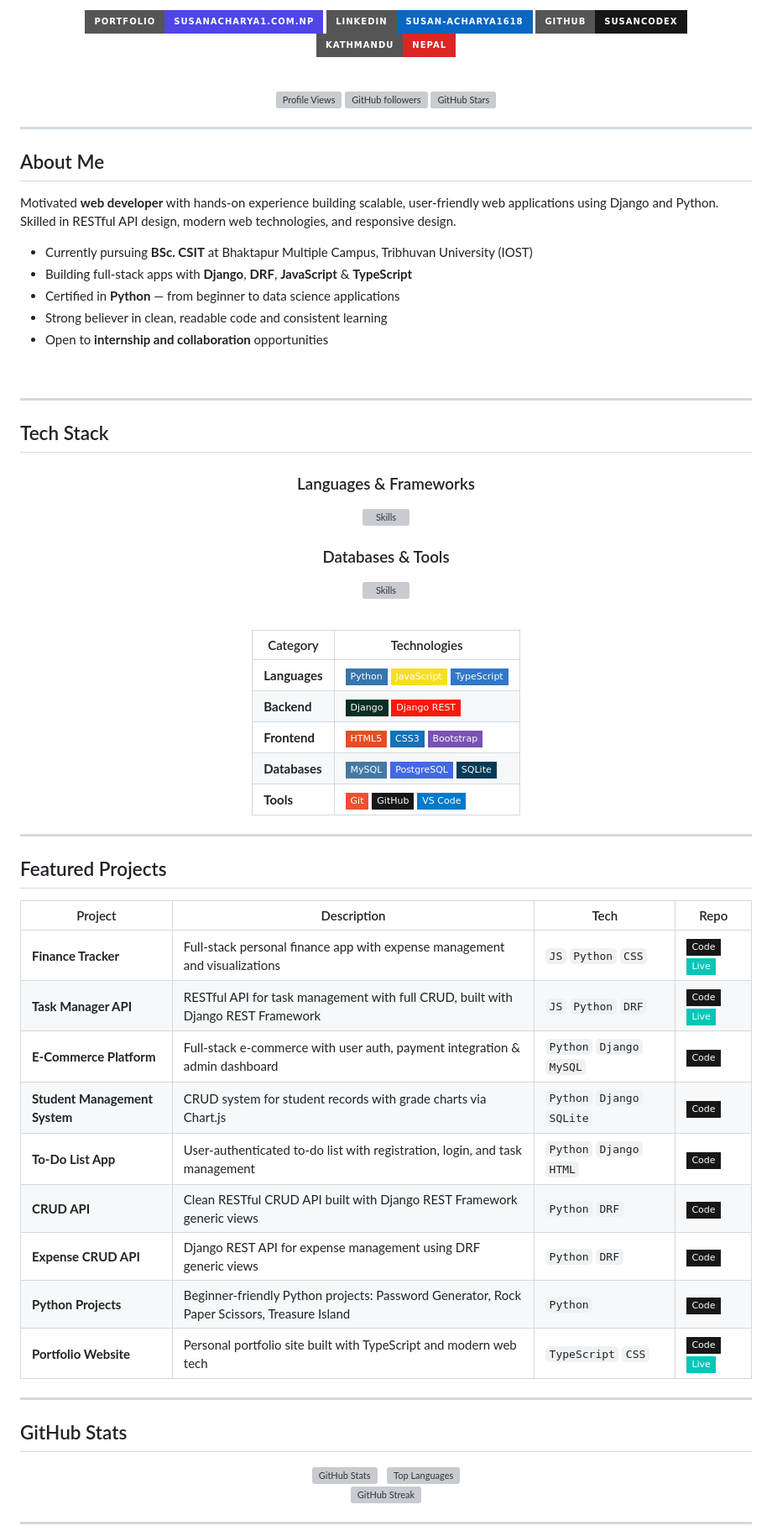
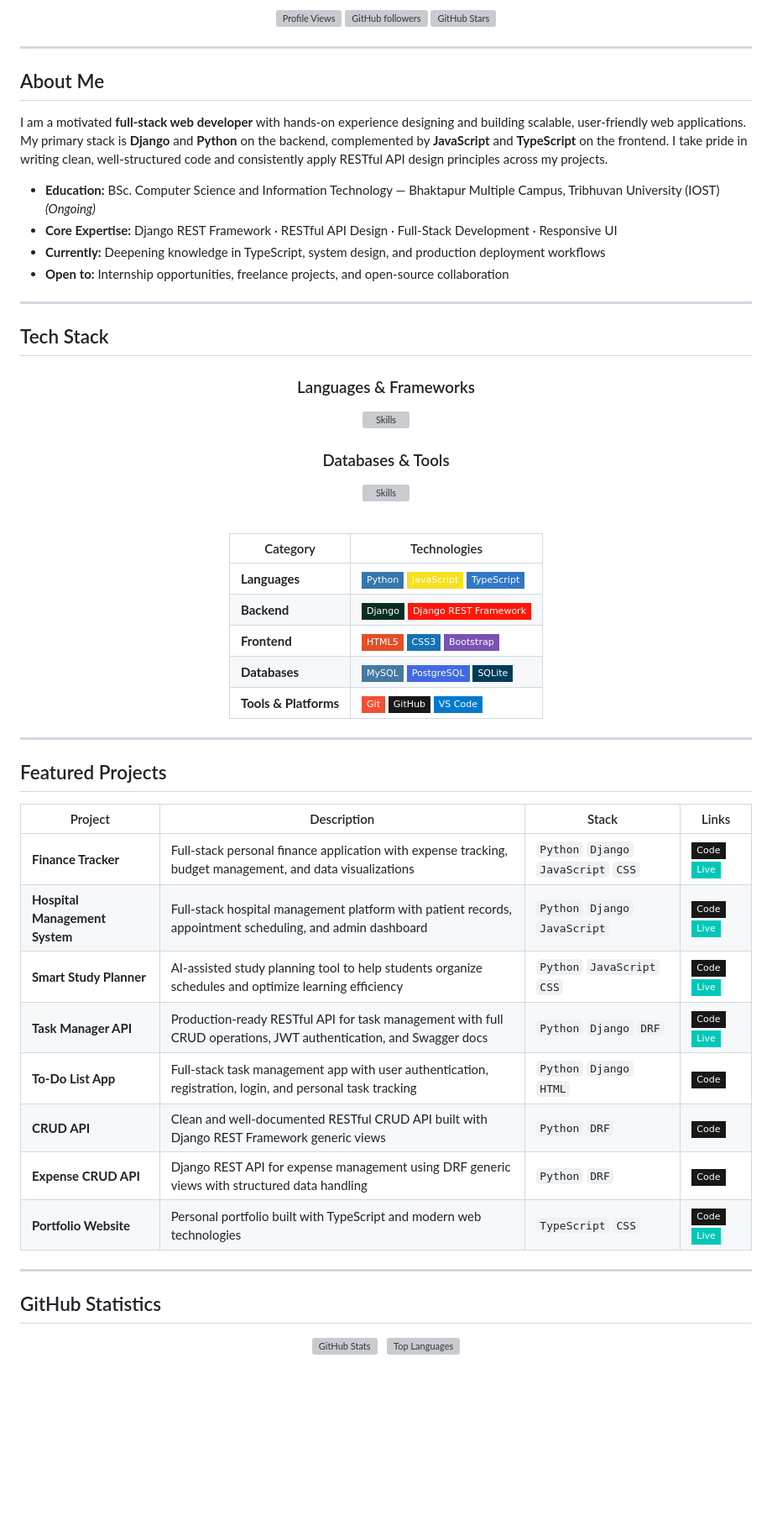
Before and after one commit to susancodex/susancodex, a Markdown page: README.md, the part around one of its changes. Shown at 84% size. Rendered like a GitHub page; badges without logos; blank space fills up the shorter version; grey boxes are pictures that could not be loaded.

```diff
--- a/README.md
+++ b/README.md
@@ -12,19 +17,9 @@
 
 <br/>
 
-<!-- Badges Row -->
-<div align="center">
-
-  [![Portfolio](https://img.shields.io/badge/Portfolio-susanacharya1.com.np-4F46E5?style=for-the-badge&logo=google-chrome&logoColor=white)](https://www.susanacharya1.com.np)
-  [![LinkedIn](https://img.shields.io/badge/LinkedIn-susan--acharya1618-0A66C2?style=for-the-badge&logo=linkedin&logoColor=white)](https://www.linkedin.com/in/susan-acharya1618)
-  [![GitHub](https://img.shields.io/badge/GitHub-susancodex-181717?style=for-the-badge&logo=github&logoColor=white)](https://github.com/susancodex)
-  [![Location](https://img.shields.io/badge/Kathmandu-Nepal-DC2626?style=for-the-badge&logo=google-maps&logoColor=white)](#)
-
-  <br/>
-
-  ![Profile Views](https://komarev.com/ghpvc/?username=susancodex&color=6366F1&style=for-the-badge&label=Profile+Views)
-  ![GitHub followers](https://img.shields.io/github/followers/susancodex?style=for-the-badge&color=6366F1&labelColor=1c1917&logo=github)
-  ![GitHub Stars](https://img.shields.io/github/stars/susancodex?style=for-the-badge&color=6366F1&labelColor=1c1917&logo=github)
+![Profile Views](https://komarev.com/ghpvc/?username=susancodex&color=6366F1&style=for-the-badge&label=Profile+Views)
+![GitHub followers](https://img.shields.io/github/followers/susancodex?style=for-the-badge&color=6366F1&labelColor=1c1917&logo=github)
+![GitHub Stars](https://img.shields.io/github/stars/susancodex?style=for-the-badge&color=6366F1&labelColor=1c1917&logo=github)
 
 </div>
 
@@ -32,16 +27,12 @@
 
 ## About Me
 
-Motivated **web developer** with hands-on experience building scalable, user-friendly web applications using Django and Python. Skilled in RESTful API design, modern web technologies, and responsive design.
+I am a motivated **full-stack web developer** with hands-on experience designing and building scalable, user-friendly web applications. My primary stack is **Django** and **Python** on the backend, complemented by **JavaScript** and **TypeScript** on the frontend. I take pride in writing clean, well-structured code and consistently apply RESTful API design principles across my projects.
 
-- Currently pursuing **BSc. CSIT** at Bhaktapur Multiple Campus, Tribhuvan University (IOST)
-- Building full-stack apps with **Django**, **DRF**, **JavaScript** & **TypeScript**
-- Certified in **Python** — from beginner to data science applications
-- Strong believer in clean, readable code and consistent learning
-- Open to **internship and collaboration** opportunities
-
-
-<br clear="right"/>
+- **Education:** BSc. Computer Science and Information Technology — Bhaktapur Multiple Campus, Tribhuvan University (IOST) *(Ongoing)*
+- **Core Expertise:** Django REST Framework · RESTful API Design · Full-Stack Development · Responsive UI
+- **Currently:** Deepening knowledge in TypeScript, system design, and production deployment workflows
+- **Open to:** Internship opportunities, freelance projects, and open-source collaboration
 
 ---
 
@@ -62,12 +53,12 @@ Motivated **web developer** with hands-on experience building scalable, user-fri
 <div align="center">
 
 | Category | Technologies |
-|----------|-------------|
+|---|---|
 | **Languages** | ![Python](https://img.shields.io/badge/Python-3776AB?style=flat-square&logo=python&logoColor=white) ![JavaScript](https://img.shields.io/badge/JavaScript-F7DF1E?style=flat-square&logo=javascript&logoColor=black) ![TypeScript](https://img.shields.io/badge/TypeScript-3178C6?style=flat-square&logo=typescript&logoColor=white) |
-| **Backend** | ![Django](https://img.shields.io/badge/Django-092E20?style=flat-square&logo=django&logoColor=white) ![DRF](https://img.shields.io/badge/Django_REST-ff1709?style=flat-square&logo=django&logoColor=white) |
+| **Backend** | ![Django](https://img.shields.io/badge/Django-092E20?style=flat-square&logo=django&logoColor=white) ![DRF](https://img.shields.io/badge/Django_REST_Framework-ff1709?style=flat-square&logo=django&logoColor=white) |
 | **Frontend** | ![HTML5](https://img.shields.io/badge/HTML5-E34F26?style=flat-square&logo=html5&logoColor=white) ![CSS3](https://img.shields.io/badge/CSS3-1572B6?style=flat-square&logo=css3&logoColor=white) ![Bootstrap](https://img.shields.io/badge/Bootstrap-7952B3?style=flat-square&logo=bootstrap&logoColor=white) |
 | **Databases** | ![MySQL](https://img.shields.io/badge/MySQL-4479A1?style=flat-square&logo=mysql&logoColor=white) ![PostgreSQL](https://img.shields.io/badge/PostgreSQL-4169E1?style=flat-square&logo=postgresql&logoColor=white) ![SQLite](https://img.shields.io/badge/SQLite-003B57?style=flat-square&logo=sqlite&logoColor=white) |
-| **Tools** | ![Git](https://img.shields.io/badge/Git-F05032?style=flat-square&logo=git&logoColor=white) ![GitHub](https://img.shields.io/badge/GitHub-181717?style=flat-square&logo=github&logoColor=white) ![VS Code](https://img.shields.io/badge/VS_Code-007ACC?style=flat-square&logo=visual-studio-code&logoColor=white) |
+| **Tools & Platforms** | ![Git](https://img.shields.io/badge/Git-F05032?style=flat-square&logo=git&logoColor=white) ![GitHub](https://img.shields.io/badge/GitHub-181717?style=flat-square&logo=github&logoColor=white) ![VS Code](https://img.shields.io/badge/VS_Code-007ACC?style=flat-square&logo=visual-studio-code&logoColor=white) |
 
 </div>
 
@@ -77,23 +68,22 @@ Motivated **web developer** with hands-on experience building scalable, user-fri
 
 <div align="center">
 
-| Project | Description | Tech | Repo |
-|---------|-------------|------|------|
-| **Finance Tracker** | Full-stack personal finance app with expense management and visualizations | `JS` `Python` `CSS` | [![Repo](https://img.shields.io/badge/Code-181717?style=flat-square&logo=github)](https://github.com/susancodex/Finance_Tracker) [![Live](https://img.shields.io/badge/Live-00C7B7?style=flat-square&logo=render&logoColor=white)](https://finance-tracker-frontend-zeid.onrender.com/login) |
-| **Task Manager API** | RESTful API for task management with full CRUD, built with Django REST Framework | `JS` `Python` `DRF` | [![Repo](https://img.shields.io/badge/Code-181717?style=flat-square&logo=github)](https://github.com/susancodex/task-manager-api) [![Live](https://img.shields.io/badge/Live-00C7B7?style=flat-square&logo=render&logoColor=white)](https://task-manager-api-x87n.onrender.com) |
-| **E-Commerce Platform** | Full-stack e-commerce with user auth, payment integration & admin dashboard | `Python` `Django` `MySQL` | [![Repo](https://img.shields.io/badge/Code-181717?style=flat-square&logo=github)](https://github.com/susancodex/django_ecommerce) |
-| **Student Management System** | CRUD system for student records with grade charts via Chart.js | `Python` `Django` `SQLite` | [![Repo](https://img.shields.io/badge/Code-181717?style=flat-square&logo=github)](https://github.com/susancodex/student_management_system) |
-| **To-Do List App** | User-authenticated to-do list with registration, login, and task management | `Python` `Django` `HTML` | [![Repo](https://img.shields.io/badge/Code-181717?style=flat-square&logo=github)](https://github.com/susancodex/todo-list) |
-| **CRUD API** | Clean RESTful CRUD API built with Django REST Framework generic views | `Python` `DRF` | [![Repo](https://img.shields.io/badge/Code-181717?style=flat-square&logo=github)](https://github.com/susancodex/CRUD-API) |
-| **Expense CRUD API** | Django REST API for expense management using DRF generic views | `Python` `DRF` | [![Repo](https://img.shields.io/badge/Code-181717?style=flat-square&logo=github)](https://github.com/susancodex/EXPENSE-CRUD-API) |
-| **Python Projects** | Beginner-friendly Python projects: Password Generator, Rock Paper Scissors, Treasure Island | `Python` | [![Repo](https://img.shields.io/badge/Code-181717?style=flat-square&logo=github)](https://github.com/susancodex/Python-Project) |
-| **Portfolio Website** | Personal portfolio site built with TypeScript and modern web tech | `TypeScript` `CSS` | [![Repo](https://img.shields.io/badge/Code-181717?style=flat-square&logo=github)](https://github.com/susancodex/Susan-Acharya-Portfolio) [![Live](https://img.shields.io/badge/Live-00C7B7?style=flat-square&logo=netlify&logoColor=white)](https://www.susanacharya1.com.np) |
+| Project | Description | Stack | Links |
+|---|---|---|---|
+| **Finance Tracker** | Full-stack personal finance application with expense tracking, budget management, and data visualizations | `Python` `Django` `JavaScript` `CSS` | [![Repo](https://img.shields.io/badge/Code-181717?style=flat-square&logo=github&logoColor=white)](https://github.com/susancodex/Finance_Tracker) [![Live](https://img.shields.io/badge/Live-00C7B7?style=flat-square&logo=render&logoColor=white)](https://finance-tracker-frontend-zeid.onrender.com/login) |
+| **Hospital Management System** | Full-stack hospital management platform with patient records, appointment scheduling, and admin dashboard | `Python` `Django` `JavaScript` | [![Repo](https://img.shields.io/badge/Code-181717?style=flat-square&logo=github&logoColor=white)](https://github.com/susancodex/Hospital_Management_System) [![Live](https://img.shields.io/badge/Live-00C7B7?style=flat-square&logo=render&logoColor=white)](https://hospital-management-system-frontend-hsbj.onrender.com) |
+| **Smart Study Planner** | AI-assisted study planning tool to help students organize schedules and optimize learning efficiency | `Python` `JavaScript` `CSS` | [![Repo](https://img.shields.io/badge/Code-181717?style=flat-square&logo=github&logoColor=white)](https://github.com/susancodex/smart_study_planner) [![Live](https://img.shields.io/badge/Live-00C7B7?style=flat-square&logo=render&logoColor=white)](https://smart-study-planner-zvxj.onrender.com) |
+| **Task Manager API** | Production-ready RESTful API for task management with full CRUD operations, JWT authentication, and Swagger docs | `Python` `Django` `DRF` | [![Repo](https://img.shields.io/badge/Code-181717?style=flat-square&logo=github&logoColor=white)](https://github.com/susancodex/task-manager-api) [![Live](https://img.shields.io/badge/Live-00C7B7?style=flat-square&logo=render&logoColor=white)](https://task-manager-api-sg3y.onrender.com) |
+| **To-Do List App** | Full-stack task management app with user authentication, registration, login, and personal task tracking | `Python` `Django` `HTML` | [![Repo](https://img.shields.io/badge/Code-181717?style=flat-square&logo=github&logoColor=white)](https://github.com/susancodex/todo-list) |
+| **CRUD API** | Clean and well-documented RESTful CRUD API built with Django REST Framework generic views | `Python` `DRF` | [![Repo](https://img.shields.io/badge/Code-181717?style=flat-square&logo=github&logoColor=white)](https://github.com/susancodex/CRUD-API) |
+| **Expense CRUD API** | Django REST API for expense management using DRF generic views with structured data handling | `Python` `DRF` | [![Repo](https://img.shields.io/badge/Code-181717?style=flat-square&logo=github&logoColor=white)](https://github.com/susancodex/EXPENSE-CRUD-API) |
+| **Portfolio Website** | Personal portfolio built with TypeScript and modern web technologies | `TypeScript` `CSS` | [![Repo](https://img.shields.io/badge/Code-181717?style=flat-square&logo=github&logoColor=white)](https://github.com/susancodex/Susan-Acharya-Portfolio) [![Live](https://img.shields.io/badge/Live-00C7B7?style=flat-square&logo=netlify&logoColor=white)](https://www.susanacharya1.com.np) |
 
 </div>
 
 ---
 
-## GitHub Stats
+## GitHub Statistics
 
 <div align="center">
 
```
Also changed, not shown: other parts of README.md (+21 -25 lines).
